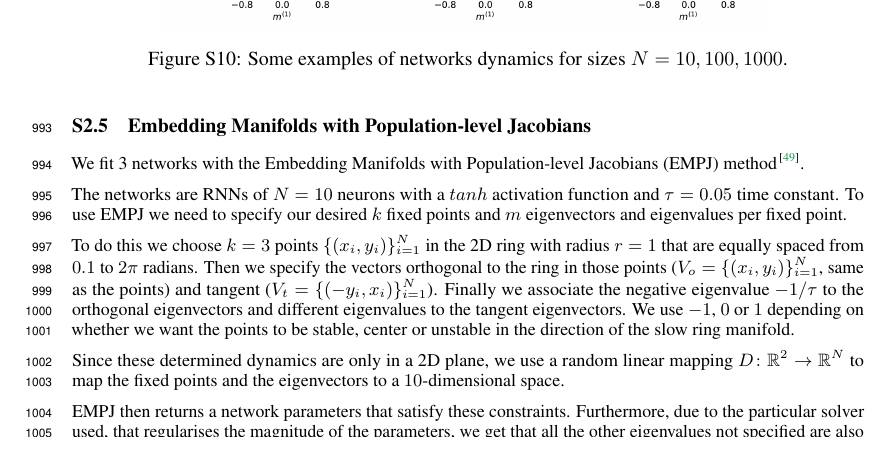
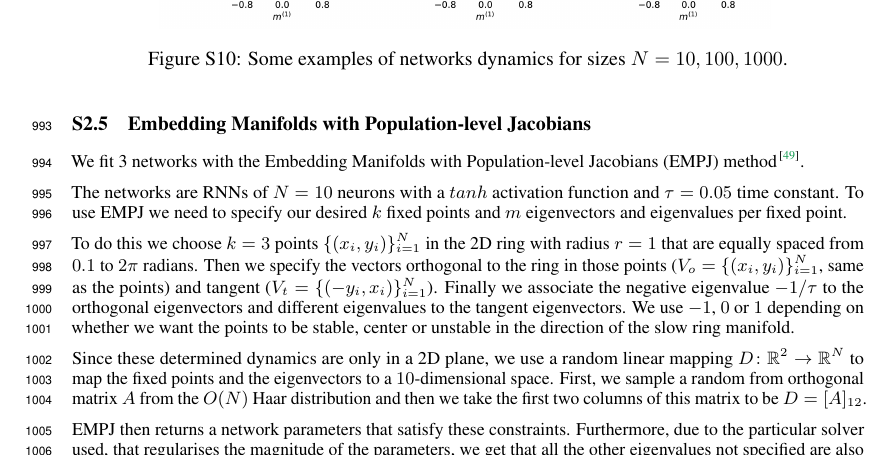
Before and after one commit to Asagodi/topological_diversity, a LaTeX paper (Stability/NeurIPS2024/neurips_2024.tex): part of page 27 of 36, cut so that both start at the same text. Compiled offline with pdfLaTeX.

Commit message:
sampling D

```diff
--- a/Stability/NeurIPS2024/neurips_2024.tex
+++ b/Stability/NeurIPS2024/neurips_2024.tex
@@ -2073,14 +2073,21 @@ We keep the following parameters for the analysis:
 \end{figure}
 
 
+
+%EMPJ
 \subsection{Embedding Manifolds with Population-level Jacobians}\label{sec:supp:empj}
 We fit 3 networks with the Embedding Manifolds with Population-level Jacobians (EMPJ) method \citep{pollock2020}.
 
-The networks are RNNs of $N=10$ neurons with a $tanh$ activation function and $\tau = 0.05$ time constant. To use EMPJ we need to specify our desired $k$ fixed points and $m$ eigenvectors and eigenvalues per fixed point.
-
-To do this we choose $k=3$ points $\{(x_i, y_i)\}_{i=1}^N$ in the 2D ring with radius $r=1$ that are equally spaced from $0.1$ to $2 \pi$ radians. Then we specify the vectors orthogonal to the ring in those points ($V_o = \{(x_i, y_i)\}_{i=1}^N$, same as the points) and tangent ($V_t = \{(-y_i, x_i)\}_{i=1}^N$). Finally we associate the negative eigenvalue $-1/\tau$ to the orthogonal eigenvectors and different eigenvalues to the tangent eigenvectors. We use $-1$, $0$ or $1$ depending on whether we want the points to be stable, center or unstable in the direction of the slow ring manifold.
-
-Since these determined dynamics are only in a 2D plane, we use a random linear mapping $D\colon\reals^2\rightarrow\reals^N$ to map the fixed points and the eigenvectors to a $10$-dimensional space.
+The networks are RNNs of $N=10$ neurons with a $tanh$ activation function and $\tau = 0.05$ time constant.
+ To use EMPJ we need to specify our desired $k$ fixed points and $m$ eigenvectors and eigenvalues per fixed point.
+
+To do this we choose $k=3$ points $\{(x_i, y_i)\}_{i=1}^N$ in the 2D ring with radius $r=1$ that are equally spaced from $0.1$ to $2 \pi$ radians. Then we specify the vectors orthogonal to the ring in those points ($V_o = \{(x_i, y_i)\}_{i=1}^N$, same as the points) and tangent ($V_t = \{(-y_i, x_i)\}_{i=1}^N$).
+Finally we associate the negative eigenvalue $-1/\tau$ to the orthogonal eigenvectors and different eigenvalues to the tangent eigenvectors. We use $-1$, $0$ or $1$ depending on whether we want the points to be stable, center or unstable in the direction of the slow ring manifold.
+
+Since these determined dynamics are only in a 2D plane, we use a random linear mapping $D\colon\reals^2\rightarrow\reals^N$ to map the fixed points and the eigenvectors to a $10$-dimensional space. First, we sample a random from orthogonal matrix $A$ from the $O(N)$ Haar distribution and then we take the first two columns of this matrix to be $D=[A]_{12}$.
+
+
+
 
 EMPJ then returns a network parameters that satisfy these constraints. Furthermore, due to the particular solver used, that regularises the magnitude of the parameters, we get that all the other eigenvalues not specified are also set to $-1/\tau$ (for details see \citep{pollock2020}).
 
```
